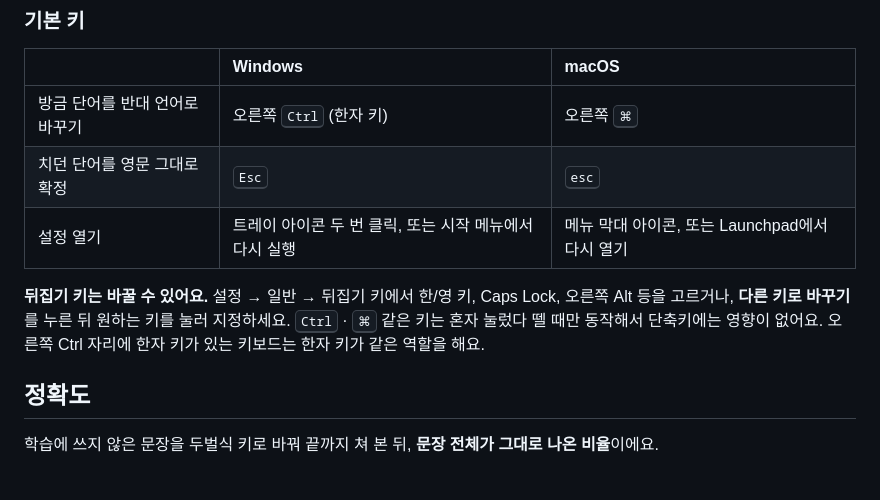
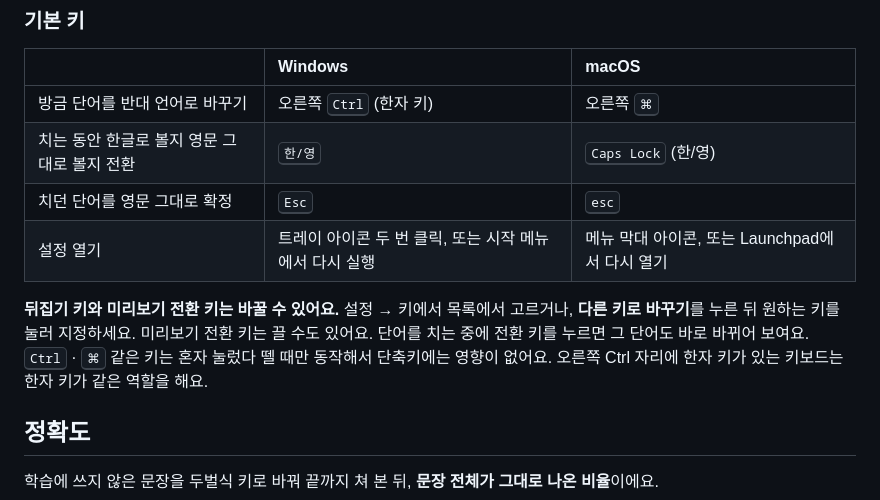
Before and after one commit to Mingjaam/hanglish, a Markdown page: README.md, the part around one of its changes. GitHub-like rendering; blank space fills up the shorter version.

```diff
--- a/README.md
+++ b/README.md
@@ -122,10 +122,11 @@
 | | Windows | macOS |
 |:---|:---|:---|
 | 방금 단어를 반대 언어로 바꾸기 | 오른쪽 <kbd>Ctrl</kbd> (한자 키) | 오른쪽 <kbd>⌘</kbd> |
+| 치는 동안 한글로 볼지 영문 그대로 볼지 전환 | <kbd>한/영</kbd> | <kbd>Caps Lock</kbd> (한/영) |
 | 치던 단어를 영문 그대로 확정 | <kbd>Esc</kbd> | <kbd>esc</kbd> |
 | 설정 열기 | 트레이 아이콘 두 번 클릭, 또는 시작 메뉴에서 다시 실행 | 메뉴 막대 아이콘, 또는 Launchpad에서 다시 열기 |
 
-**뒤집기 키는 바꿀 수 있어요.** 설정 → 일반 → 뒤집기 키에서 한/영 키, Caps Lock, 오른쪽 Alt 등을 고르거나, **다른 키로 바꾸기**를 누른 뒤 원하는 키를 눌러 지정하세요. <kbd>Ctrl</kbd> · <kbd>⌘</kbd> 같은 키는 혼자 눌렀다 뗄 때만 동작해서 단축키에는 영향이 없어요. 오른쪽 Ctrl 자리에 한자 키가 있는 키보드는 한자 키가 같은 역할을 해요.
+**뒤집기 키와 미리보기 전환 키는 바꿀 수 있어요.** 설정 → 키에서 목록에서 고르거나, **다른 키로 바꾸기**를 누른 뒤 원하는 키를 눌러 지정하세요. 미리보기 전환 키는 끌 수도 있어요. 단어를 치는 중에 전환 키를 누르면 그 단어도 바로 바뀌어 보여요. <kbd>Ctrl</kbd> · <kbd>⌘</kbd> 같은 키는 혼자 눌렀다 뗄 때만 동작해서 단축키에는 영향이 없어요. 오른쪽 Ctrl 자리에 한자 키가 있는 키보드는 한자 키가 같은 역할을 해요.
 
 ## 정확도
 
```
Also changed, not shown: other parts of README.md (+6 -6 lines), docs/settings-general.png (deleted), docs/settings-keys.png (added), 17 other files.
